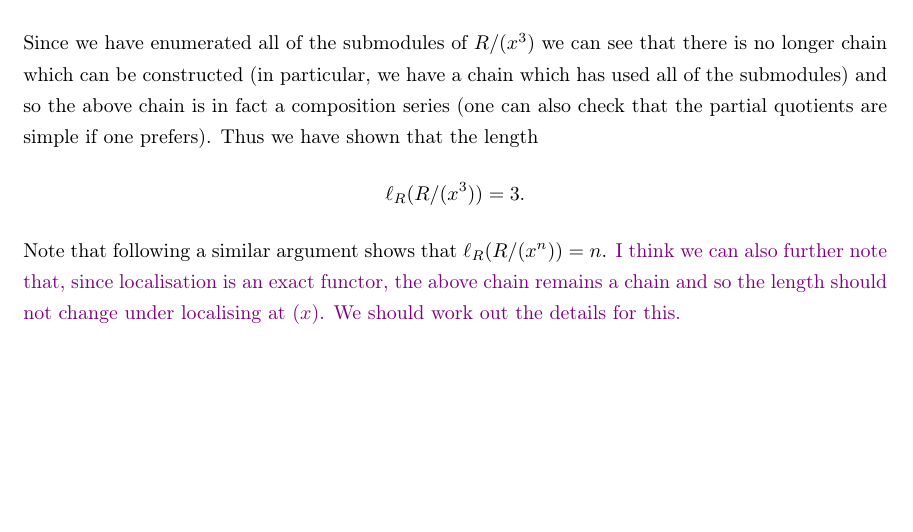
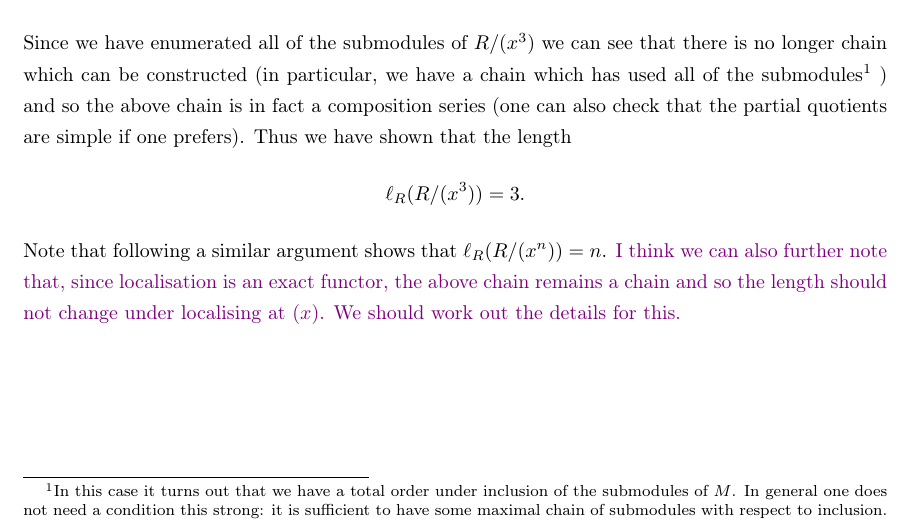
Before and after one commit to mikestillman/cornell-summer-2026, a LaTeX document (will/VariousNotes/CompositionSeries/compositionSeries.tex): part of page 2 of 2, cut so that both start at the same text, the shorter picture padded with empty space. Compiled offline with pdfLaTeX.

Commit message:
some more notes

```diff
--- a/will/VariousNotes/CompositionSeries/compositionSeries.tex
+++ b/will/VariousNotes/CompositionSeries/compositionSeries.tex
@@ -138,7 +138,12 @@ we can then construct a composition series
 \end{align*}
 Since we have enumerated all of the submodules of $R/(x^3)$ we can see that
 there is no longer chain which can be constructed (in particular, we have a
-chain which has used all of the submodules) and so the above chain is in fact a
+chain which has used all of the submodules\footnote{
+In this case it turns out that we have a total order under inclusion of the
+submodules of $M$. In general one does not need a condition this strong: it is
+sufficient to have some maximal chain of submodules with respect to inclusion.
+}
+) and so the above chain is in fact a
 composition series (one can also check that the partial quotients are simple if
 one prefers). Thus we have shown that the length
 \[
```
Also changed, not shown: will/VariousNotes/CompositionSeries/compositionSeries.pdf, 4 other files.
